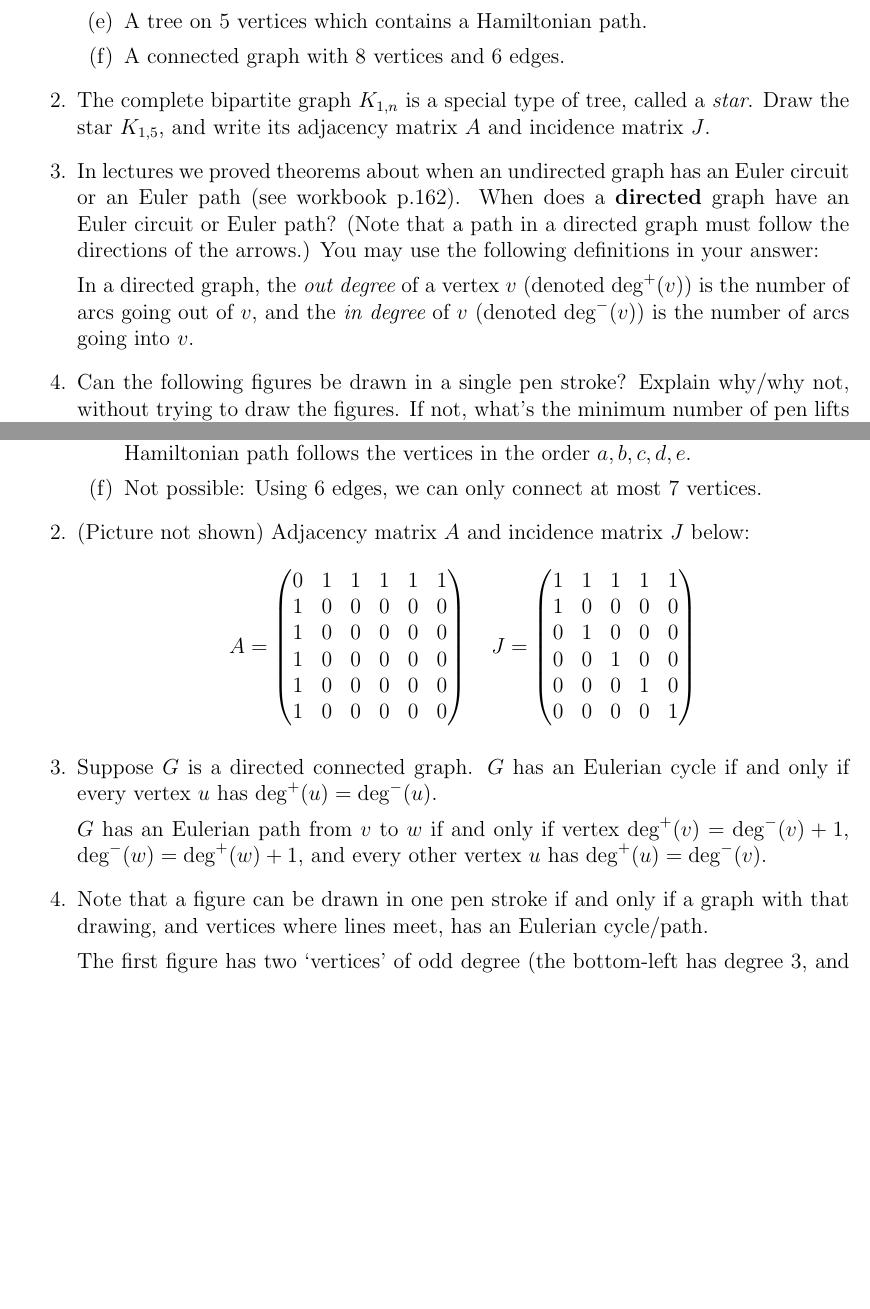
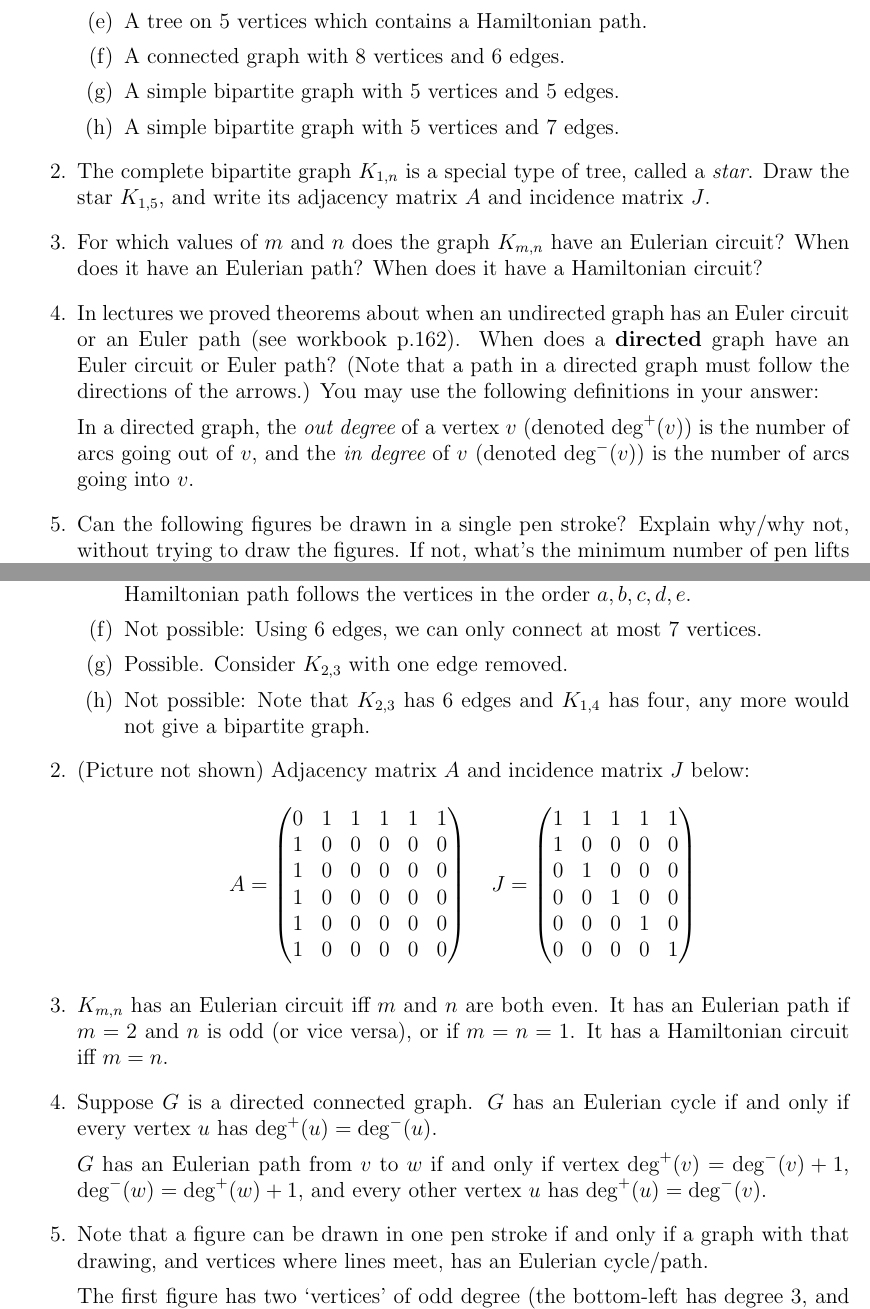
Before and after one commit to jgat/tutorials, a LaTeX document (math1061/src/week9.tex): two parts of pages 1 and 2 of 2, joined at a grey line, cut so that both start at the same text, the shorter picture padded with empty space. Compiled offline with pdfLaTeX.

Commit message:
more graph theory questions

```diff
--- a/math1061/src/week9.tex
+++ b/math1061/src/week9.tex
@@ -23,6 +23,8 @@ explain why.
     \item A tree on 7 vertices with no leaves.
     \item A tree on 5 vertices which contains a Hamiltonian path.
     \item A connected graph with 8 vertices and 6 edges.
+    \item A simple bipartite graph with 5 vertices and 5 edges.
+    \item A simple bipartite graph with 5 vertices and 7 edges.
     %\item A graph with the following incidence matrix:
     %\[
     %    J = \begin{pmatrix}
@@ -38,6 +40,9 @@ explain why.
 The complete bipartite graph $K_{1,n}$ is a special type of tree, called a
 {\em star}. Draw the star $K_{1,5}$, and write its adjacency matrix $A$ and
 incidence matrix $J$.
+\item
+For which values of $m$ and $n$ does the graph $K_{m,n}$ have an Eulerian circuit?
+When does it have an Eulerian path? When does it have a Hamiltonian circuit?
 \item
 In lectures we proved theorems about when an undirected graph has an Euler
 circuit or an Euler path (see workbook p.162).
@@ -129,6 +134,9 @@ If not, what's the minimum number of pen lifts required?
     $\{ab, bc, cd, de\}$. The Hamiltonian path follows the vertices in the order
     $a, b, c, d, e$.
     \item Not possible: Using 6 edges, we can only connect at most 7 vertices.
+    \item Possible. Consider $K_{2,3}$ with one edge removed.
+    \item Not possible: Note that $K_{2,3}$ has 6 edges and $K_{1,4}$ has four,
+    any more would not give a bipartite graph.
 %    \item Not possible: The 4th edge (4th column of the matrix) only has one
 %    endpoint.
     \end{enumerate}
@@ -154,6 +162,10 @@ If not, what's the minimum number of pen lifts required?
         0 & 0 & 0 & 0 & 1 \\
     \end{pmatrix}
     \]
+\item
+    $K_{m,n}$ has an Eulerian circuit iff $m$ and $n$ are both even. It has an
+    Eulerian path if $m = 2$ and $n$ is odd (or vice versa), or if $m = n = 1$.
+    It has a Hamiltonian circuit iff $m = n$.
 \item
     Suppose $G$ is a directed connected graph.
     $G$ has an Eulerian cycle if and only if every vertex $u$ has
```
Also changed, not shown: math1061/Makefile, math1061/sets.pdf (added), math1061/week3.pdf (added), math1061/week9.pdf.
